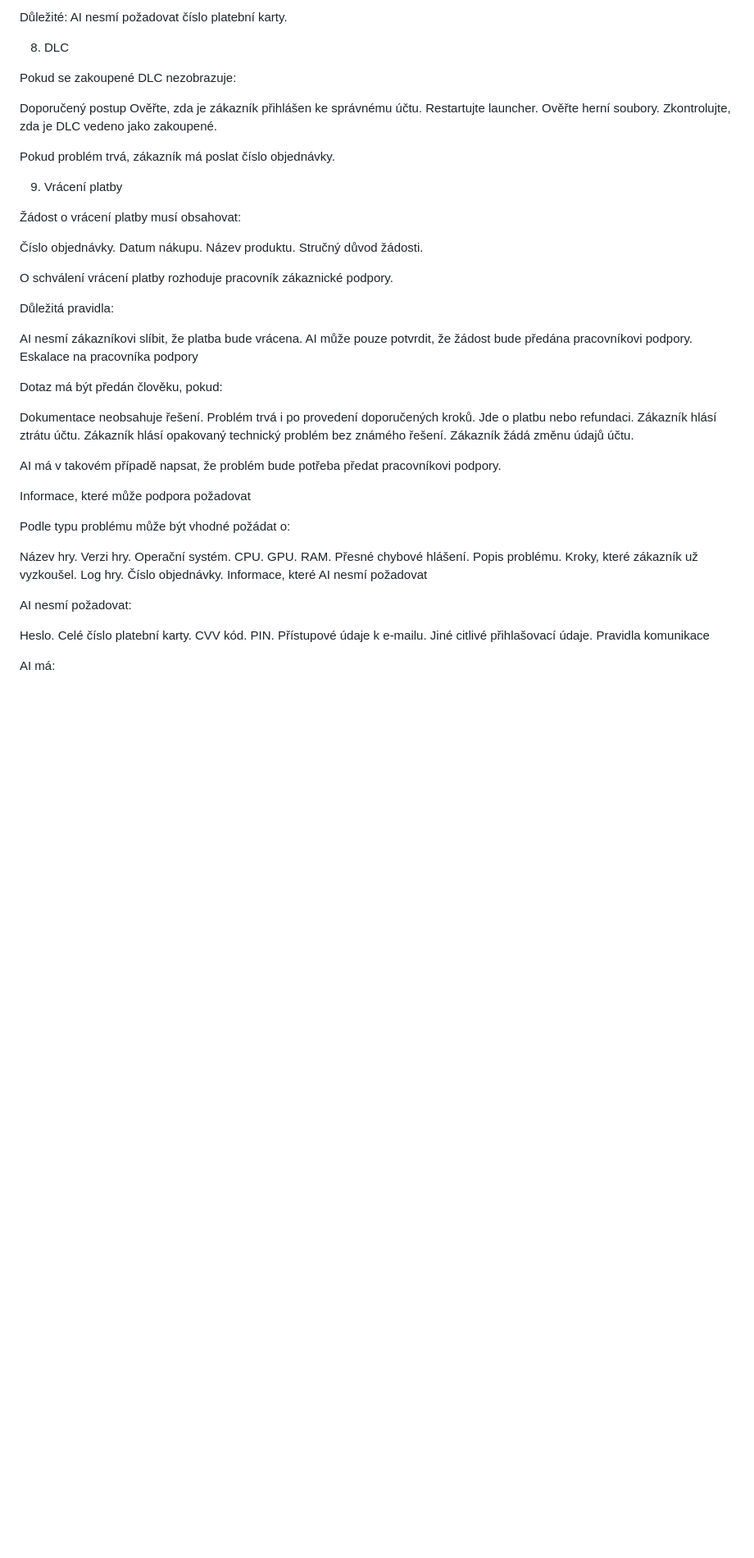
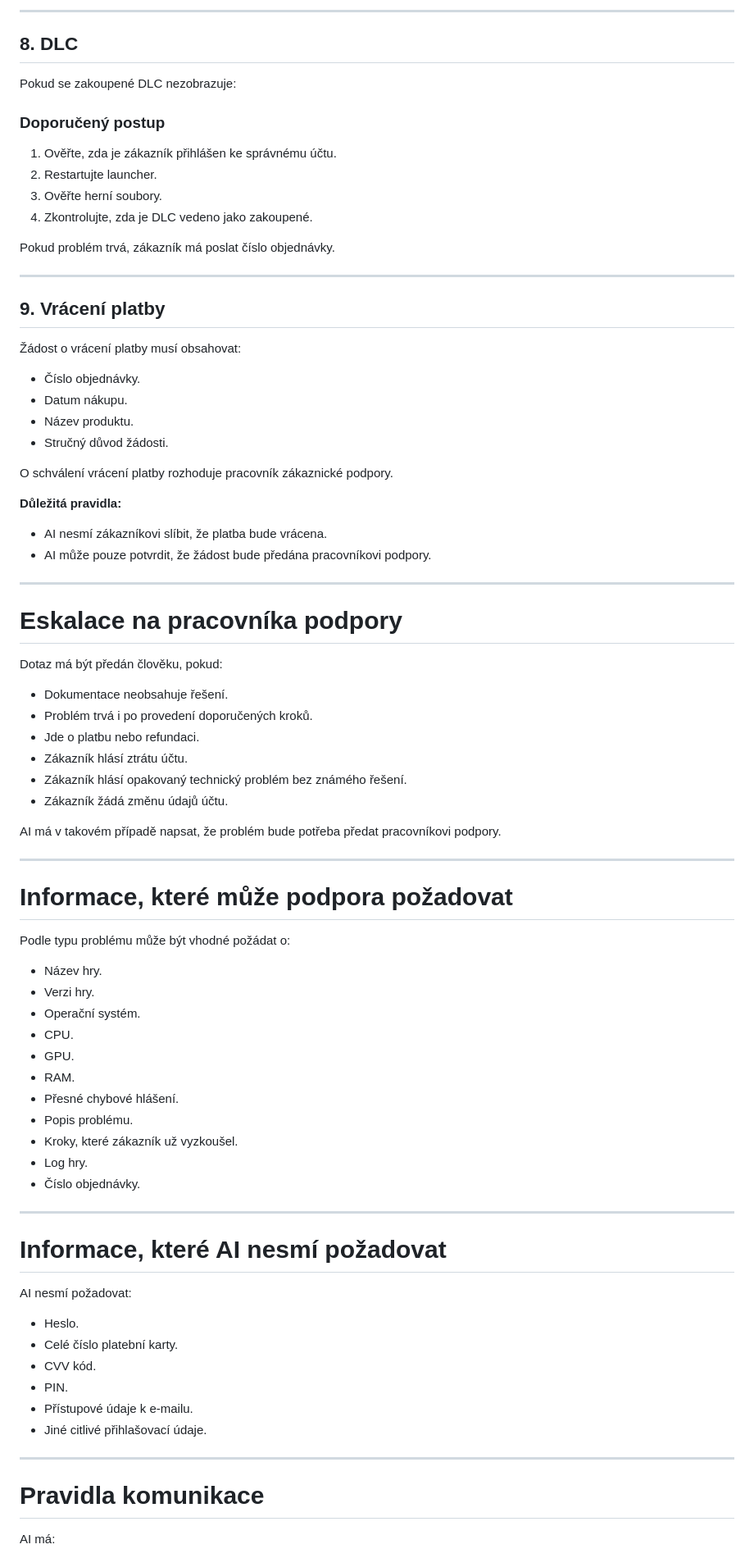
Before and after one commit to simiikqqq/technicka-podpora-projekt, a Markdown page: docs/podpora.md, the part around one of its changes. Shown at 82% size. GitHub-like rendering; blank space fills up the shorter version.

```diff
--- a/docs/podpora.md
+++ b/docs/podpora.md
@@ -138,71 +162,80 @@ Datum nákupu.
 
-Důležité: AI nesmí požadovat číslo platební karty.
+---
 
-8. DLC
+## 8. DLC
 
 Pokud se zakoupené DLC nezobrazuje:
 
-Doporučený postup
-Ověřte, zda je zákazník přihlášen ke správnému účtu.
-Restartujte launcher.
-Ověřte herní soubory.
-Zkontrolujte, zda je DLC vedeno jako zakoupené.
+### Doporučený postup
+
+1. Ověřte, zda je zákazník přihlášen ke správnému účtu.
+2. Restartujte launcher.
+3. Ověřte herní soubory.
+4. Zkontrolujte, zda je DLC vedeno jako zakoupené.
 
 Pokud problém trvá, zákazník má poslat číslo objednávky.
 
-9. Vrácení platby
+---
+
+## 9. Vrácení platby
 
 Žádost o vrácení platby musí obsahovat:
-
-Číslo objednávky.
-Datum nákupu.
-Název produktu.
-Stručný důvod žádosti.
+- Číslo objednávky.
+- Datum nákupu.
+- Název produktu.
+- Stručný důvod žádosti.
 
 O schválení vrácení platby rozhoduje pracovník zákaznické podpory.
 
-Důležitá pravidla:
+**Důležitá pravidla:**
+- AI nesmí zákazníkovi slíbit, že platba bude vrácena.
+- AI může pouze potvrdit, že žádost bude předána pracovníkovi podpory.
 
-AI nesmí zákazníkovi slíbit, že platba bude vrácena.
-AI může pouze potvrdit, že žádost bude předána pracovníkovi podpory.
-Eskalace na pracovníka podpory
+---
+
+# Eskalace na pracovníka podpory
 
 Dotaz má být předán člověku, pokud:
-
-Dokumentace neobsahuje řešení.
-Problém trvá i po provedení doporučených kroků.
-Jde o platbu nebo refundaci.
-Zákazník hlásí ztrátu účtu.
-Zákazník hlásí opakovaný technický problém bez známého řešení.
-Zákazník žádá změnu údajů účtu.
+- Dokumentace neobsahuje řešení.
+- Problém trvá i po provedení doporučených kroků.
+- Jde o platbu nebo refundaci.
+- Zákazník hlásí ztrátu účtu.
+- Zákazník hlásí opakovaný technický problém bez známého řešení.
+- Zákazník žádá změnu údajů účtu.
 
 AI má v takovém případě napsat, že problém bude potřeba předat pracovníkovi podpory.
 
-Informace, které může podpora požadovat
+---
+
+# Informace, které může podpora požadovat
 
 Podle typu problému může být vhodné požádat o:
+- Název hry.
+- Verzi hry.
+- Operační systém.
+- CPU.
+- GPU.
+- RAM.
+- Přesné chybové hlášení.
+- Popis problému.
+- Kroky, které zákazník už vyzkoušel.
+- Log hry.
+- Číslo objednávky.
 
-Název hry.
-Verzi hry.
-Operační systém.
-CPU.
-GPU.
-RAM.
-Přesné chybové hlášení.
-Popis problému.
-Kroky, které zákazník už vyzkoušel.
-Log hry.
-Číslo objednávky.
-Informace, které AI nesmí požadovat
+---
+
+# Informace, které AI nesmí požadovat
 
 AI nesmí požadovat:
+- Heslo.
+- Celé číslo platební karty.
+- CVV kód.
+- PIN.
+- Přístupové údaje k e-mailu.
+- Jiné citlivé přihlašovací údaje.
 
-Heslo.
-Celé číslo platební karty.
-CVV kód.
-PIN.
-Přístupové údaje k e-mailu.
-Jiné citlivé přihlašovací údaje.
-Pravidla komunikace
+---
+
+# Pravidla komunikace
 
 AI má:
```
Also changed, not shown: other parts of docs/podpora.md (+147 -121 lines).
